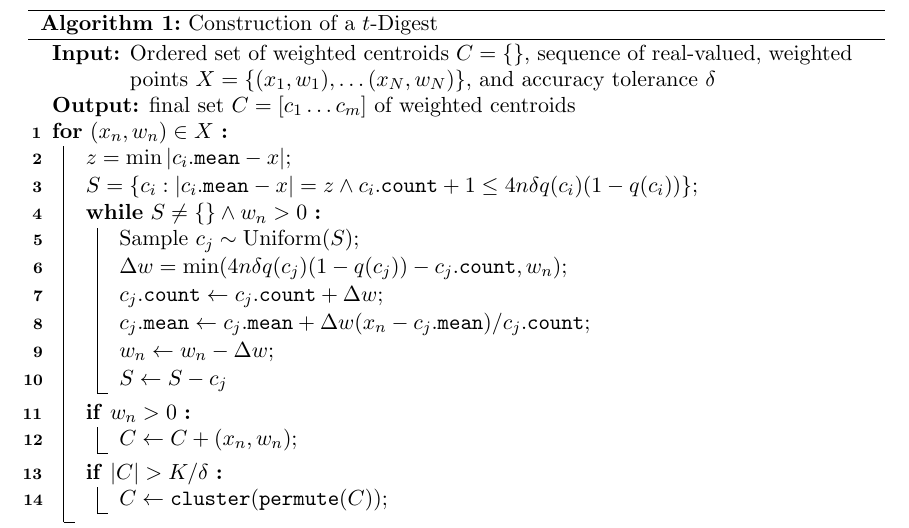
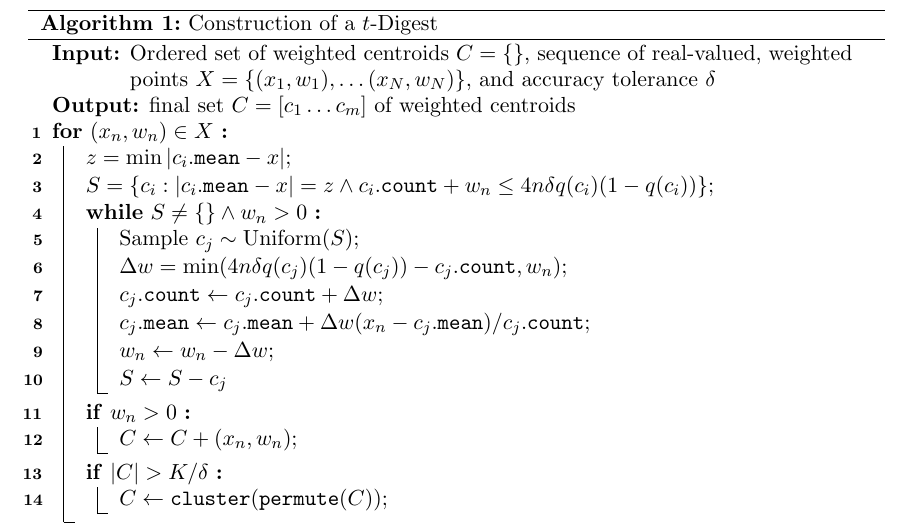
Before and after one commit to tdunning/t-digest, a LaTeX paper (docs/t-digest-paper/histo.tex): part of page 4 of 15, cut so that both start at the same text. Compiled offline with pdfLaTeX.

Commit message:
Update histo.tex

```diff
--- a/docs/t-digest-paper/histo.tex
+++ b/docs/t-digest-paper/histo.tex
@@ -56,7 +56,7 @@ The basic outline of the algorithm for constructing a $t$-digest is quite simple
 \KwOut{final set $C=[c_1 \ldots c_m]$ of weighted centroids}
 \For{$(x_n, w_n) \in X$} {
   $z = \min | c_i.\mathtt{mean} - x |$\;
-  $S = \lbrace c_i  :  |c_i.\mathtt{mean} - x| = z \wedge c_i.\mathtt{count} + 1 \le 4n\delta q(c_i) (1-q(c_i)) \rbrace $\;
+  $S = \lbrace c_i  :  |c_i.\mathtt{mean} - x| = z \wedge c_i.\mathtt{count} + w_n \le 4n\delta q(c_i) (1-q(c_i)) \rbrace $\;
    \While {$S \ne \lbrace \rbrace\wedge w_n > 0$} {
        Sample $c_j \sim \mathrm{Uniform}( S)$\;
        $\Delta w = \min(4n\delta q(c_j) (1-q(c_j))-c_j.\mathtt{count}, w_n)$\;
```
